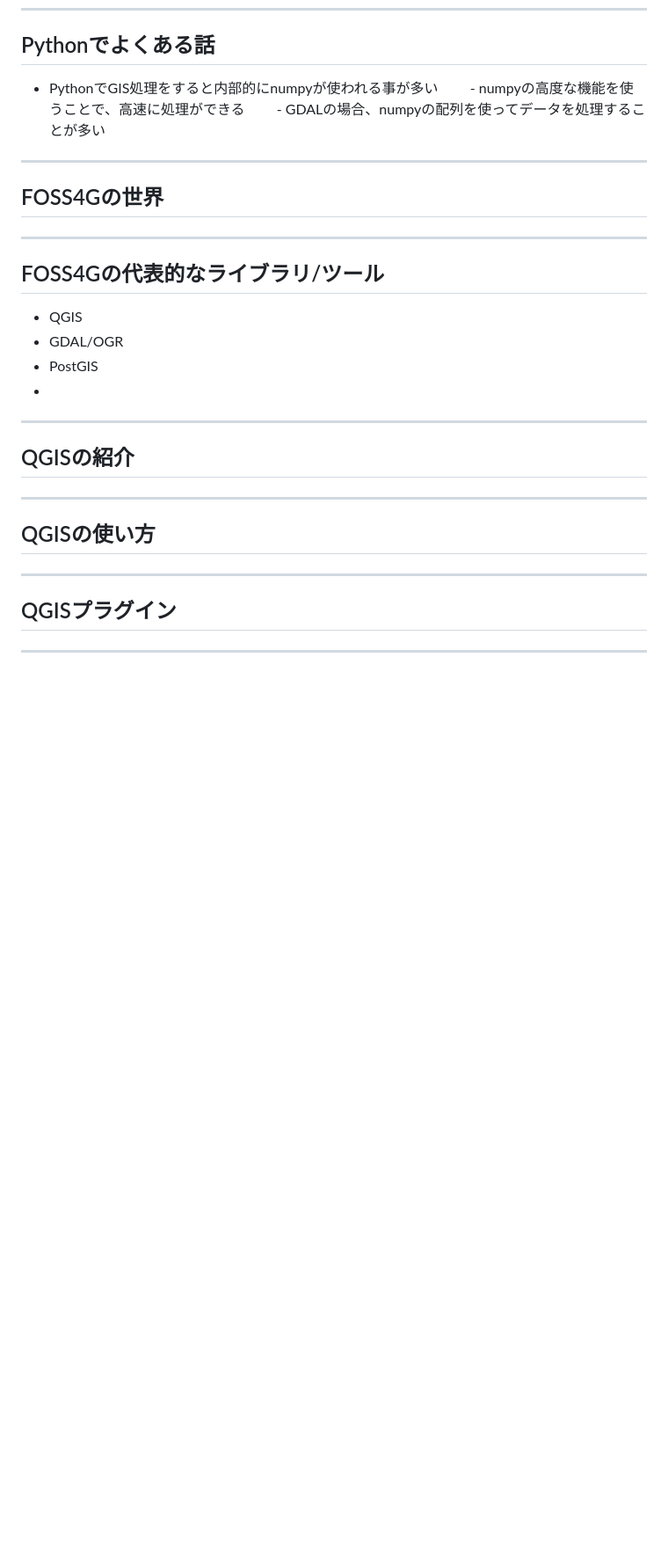
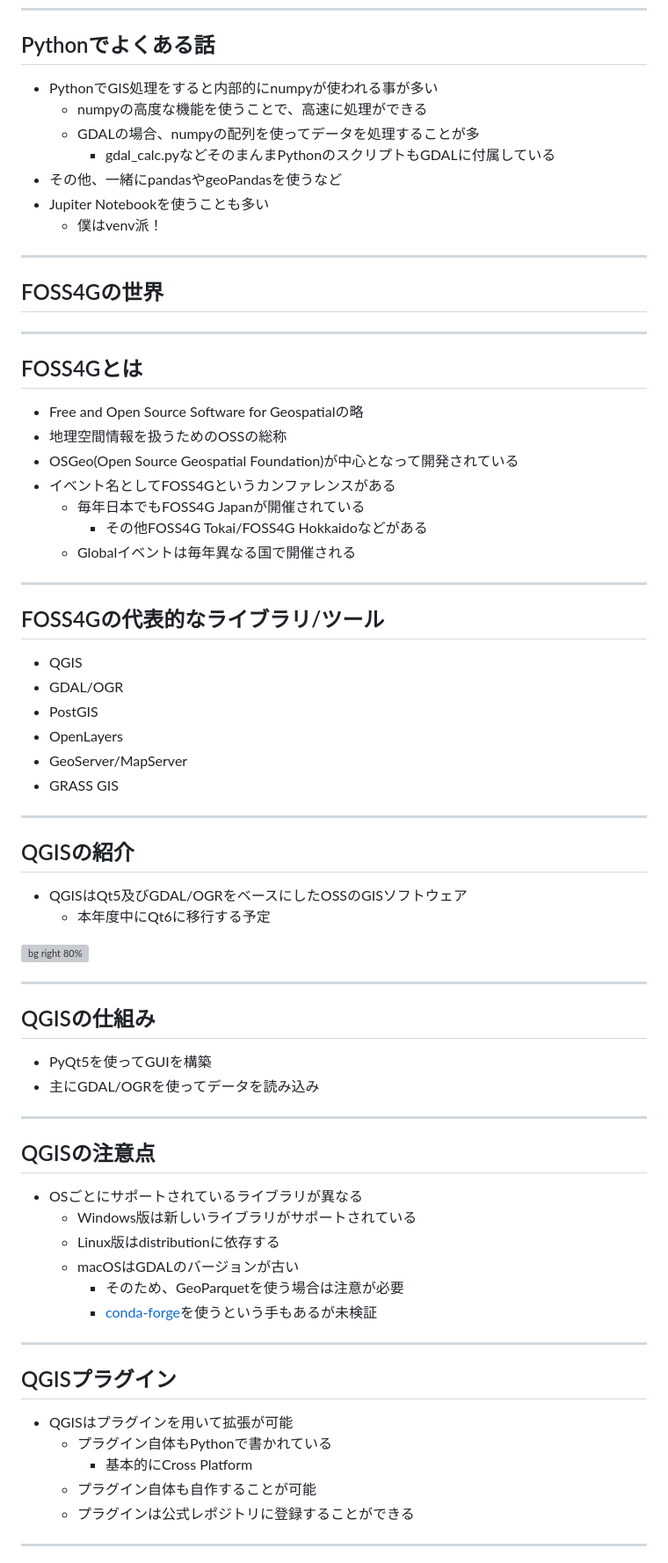
Before and after one commit to smellman/presentation, a Markdown page: python-gis-foss4g-20250123.md, the part around one of its changes. Shown at 88% size. GitHub-like rendering; blank space fills up the shorter version; grey boxes are pictures that could not be loaded.

Commit message:
WIP: update python-gis-foss4g-20250123

```diff
--- a/python-gis-foss4g-20250123.md
+++ b/python-gis-foss4g-20250123.md
@@ -289,12 +319,28 @@ backgroundImage: url('https://marp.app/assets/hero-background.svg')
 ## Pythonでよくある話
 
 - PythonでGIS処理をすると内部的にnumpyが使われる事が多い
-　　- numpyの高度な機能を使うことで、高速に処理ができる
-　　- GDALの場合、numpyの配列を使ってデータを処理することが多い
+  - numpyの高度な機能を使うことで、高速に処理ができる
+  - GDALの場合、numpyの配列を使ってデータを処理することが多
+    - gdal_calc.pyなどそのまんまPythonのスクリプトもGDALに付属している
+- その他、一緒にpandasやgeoPandasを使うなど
+- Jupiter Notebookを使うことも多い
+  - 僕はvenv派！
 
 ---
 
 ## FOSS4Gの世界
+
+---
+
+## FOSS4Gとは
+
+- Free and Open Source Software for Geospatialの略
+- 地理空間情報を扱うためのOSSの総称
+- OSGeo(Open Source Geospatial Foundation)が中心となって開発されている
+- イベント名としてFOSS4Gというカンファレンスがある
+  - 毎年日本でもFOSS4G Japanが開催されている
+    - その他FOSS4G Tokai/FOSS4G Hokkaidoなどがある
+  - Globalイベントは毎年異なる国で開催される
 
 ---
 
@@ -303,18 +349,46 @@ backgroundImage: url('https://marp.app/assets/hero-background.svg')
 - QGIS
 - GDAL/OGR
 - PostGIS
--
+- OpenLayers
+- GeoServer/MapServer
+- GRASS GIS
+
 ---
 
 ## QGISの紹介
 
+- QGISはQt5及びGDAL/OGRをベースにしたOSSのGISソフトウェア
+  - 本年度中にQt6に移行する予定
+
+![bg right 80%](https://i.gyazo.com/dd1fe7a34dedd91672eeed006349d6fb.jpg)
+
 ---
 
-## QGISの使い方
+## QGISの仕組み
+
+- PyQt5を使ってGUIを構築
+- 主にGDAL/OGRを使ってデータを読み込み
+
+---
+
+## QGISの注意点
+
+- OSごとにサポートされているライブラリが異なる
+  - Windows版は新しいライブラリがサポートされている
+  - Linux版はdistributionに依存する
+  - macOSはGDALのバージョンが古い
+    - そのため、GeoParquetを使う場合は注意が必要
+    - [conda-forge](https://anaconda.org/conda-forge/qgis)を使うという手もあるが未検証
 
 ---
 
 ## QGISプラグイン
 
+- QGISはプラグインを用いて拡張が可能
+  - プラグイン自体もPythonで書かれている
+    - 基本的にCross Platform
+  - プラグイン自体も自作することが可能
+  - プラグインは公式レポジトリに登録することができる
+
 ---
 
```
Also changed, not shown: other parts of python-gis-foss4g-20250123.md (+85 -6 lines).
